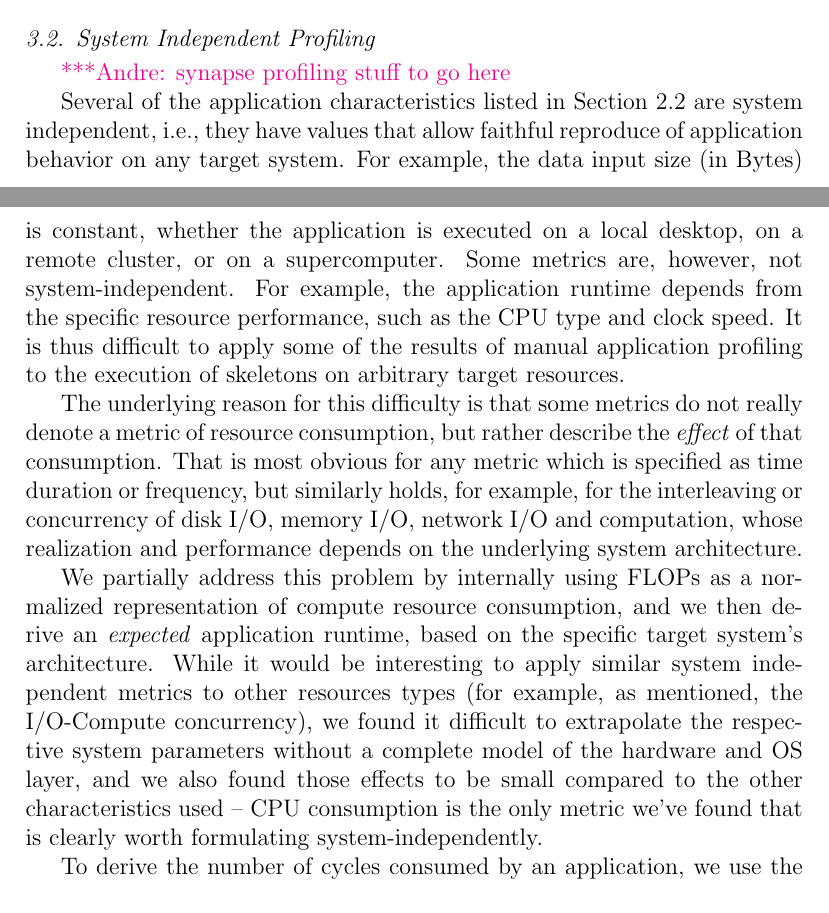
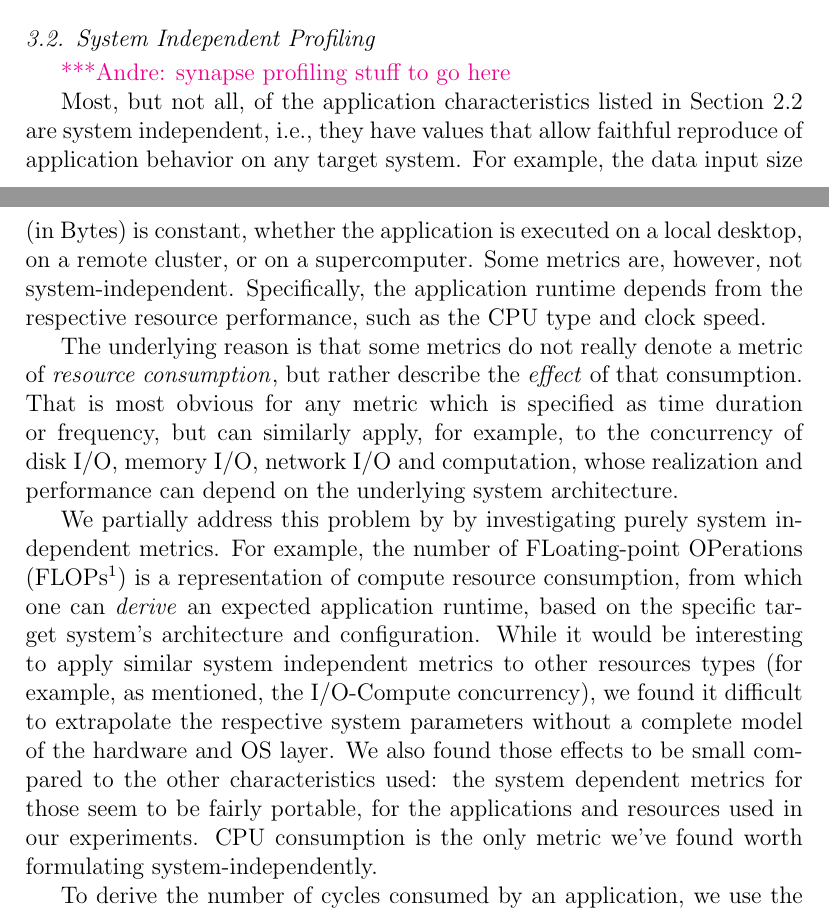
Before and after one commit to applicationskeleton/Skeleton, a LaTeX paper (papers/FGCS_2015/Skeleton.tex): two parts of pages 10 and 11 of 24, joined at a grey line, cut so that both start at the same text. Compiled offline with pdfLaTeX.

Commit message:
snapshot

```diff
--- a/papers/FGCS_2015/Skeleton.tex
+++ b/papers/FGCS_2015/Skeleton.tex
@@ -67,6 +67,7 @@
 \fi
 
 \newcommand{\I}[1]{\textit{#1}\xspace}
+\newcommand{\B}[1]{\textbf{#1}\xspace}
 \newcommand{\T}[1]{\texttt{#1}\xspace}
 
 \journal{FGCS}
@@ -713,37 +714,40 @@ has also proven to generally be successful~\cite{Skeleton2014}, though with some
 \subsection{System Independent Profiling}
 \amnote{synapse profiling stuff to go here}
 
-Several of the application characteristics listed in
+Most, but not all, of the application characteristics listed in
 Section~\ref{ssec:stage_char} are system independent, i.e., they have values
 that allow faithful reproduce of application behavior on any
 target system.  For example, the data input size (in Bytes) is constant,
 whether the application is executed on a local desktop, on
 a remote cluster, or on a supercomputer.  Some metrics are, however,
-not system-independent.  For example, the application runtime depends
-from the specific resource performance, such as the CPU type and
-clock speed.  It is thus difficult to apply some of the results of manual
-application profiling to the execution of skeletons on arbitrary
-target resources.
+not system-independent.  Specifically, the application runtime depends
+from the respective resource performance, such as the CPU type and
+clock speed.
 
-The underlying reason for this difficulty is that some metrics do not
-really denote a metric of resource consumption, but rather describe
+The underlying reason is that some metrics do not
+really denote a metric of \I{resource consumption}, but rather describe
 the \I{effect} of that consumption.  That is most obvious for any
-metric which is specified as time duration or frequency, but similarly
-holds, for example, for the interleaving or concurrency of disk I/O,
+metric which is specified as time duration or frequency, but can similarly
+apply, for example, to the concurrency of disk I/O,
 memory I/O, network I/O and computation, whose realization and
-performance depends on the underlying system architecture.
+performance can depend on the underlying system architecture.
 
-We partially address this problem by internally using FLOPs as a
-normalized representation of compute resource consumption, and we then
-derive an \I{expected} application runtime, based on the specific
-target system's architecture.  While it would be interesting to apply
-similar system independent metrics to other resources types (for example, as
-mentioned, the I/O-Compute concurrency), we found it difficult to
-extrapolate the respective system parameters without a complete model
-of the hardware and OS layer, and we also found those effects to be small
-compared to the other characteristics used --  CPU
-consumption is the only metric we've found that is clearly worth formulating
-system-independently.
+We partially address this problem by by investigating purely system
+independent metrics.  For example, the number of FLoating-point
+OPerations (FLOPs\footnote{\I{'FLOPs'} denotes the plural of \I{'1
+FLOP'}, whereas \I{'FLOPS'} denotes \I{'FLoating-point
+OPerations per Second'}}) is a representation of compute
+resource consumption, from which one can \I{derive} an expected
+application runtime, based on the specific target system's
+architecture and configuration.  While it would be interesting to
+apply similar system independent metrics to other resources types (for
+example, as mentioned, the I/O-Compute concurrency), we found it
+difficult to extrapolate the respective system parameters without a
+complete model of the hardware and OS layer.  We also found those
+effects to be small compared to the other characteristics used: the
+system dependent metrics for those seem to be fairly portable, for the
+applications and resources used in our experiments. CPU consumption is
+the only metric we've found worth formulating system-independently.
 
 To derive the number of cycles consumed by an application, we use the
 Linux system tool \T{`perf'}, which provides access to a number of low
```
Also changed, not shown: papers/FGCS_2015/Skeleton.tex (6 more changed lines).
